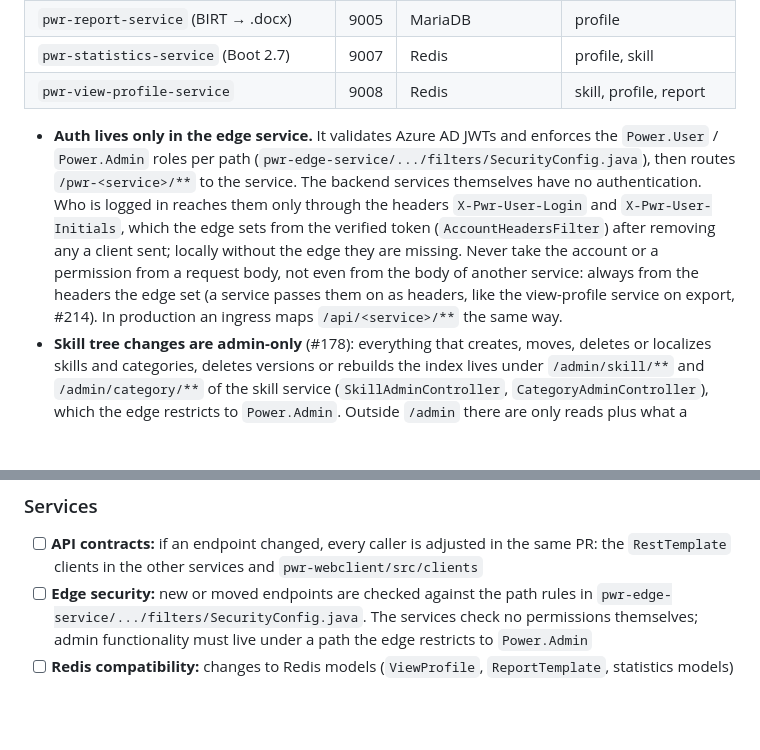
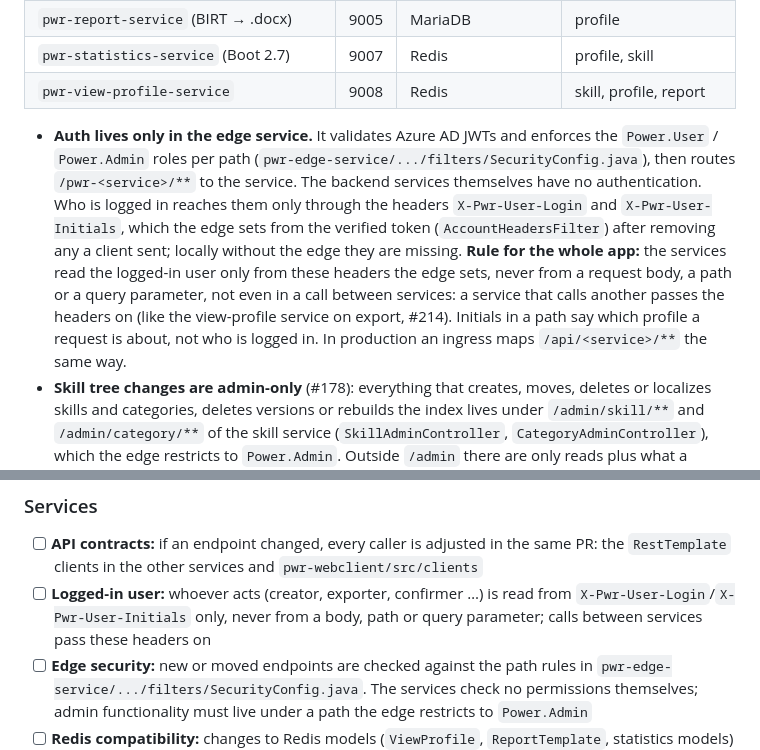
Before and after one commit to HBTGmbH/hbt-power, a Markdown page: AGENTS.md, 2 parts joined by grey strips. Rendered like a GitHub page; blank space fills up the shorter version.

Commit message:
#noissue - AGENTS.md: angemeldeter Benutzer nur aus den Headern der Edge, nie aus Body oder URL
Co-Authored-By: Claude Opus 5.5 (1M context) <noreply@anthropic.com>

```diff
--- a/AGENTS.md
+++ b/AGENTS.md
@@ -42,7 +42,7 @@ There are no webclient tests at the moment.
 | `pwr-statistics-service` (Boot 2.7) | 9007 | Redis | profile, skill |
 | `pwr-view-profile-service` | 9008 | Redis | skill, profile, report |
 
-- **Auth lives only in the edge service.** It validates Azure AD JWTs and enforces the `Power.User` / `Power.Admin` roles per path (`pwr-edge-service/.../filters/SecurityConfig.java`), then routes `/pwr-<service>/**` to the service. The backend services themselves have no authentication. Who is logged in reaches them only through the headers `X-Pwr-User-Login` and `X-Pwr-User-Initials`, which the edge sets from the verified token (`AccountHeadersFilter`) after removing any a client sent; locally without the edge they are missing. Never take the account or a permission from a request body, not even from the body of another service: always from the headers the edge set (a service passes them on as headers, like the view-profile service on export, #214). In production an ingress maps `/api/<service>/**` the same way.
+- **Auth lives only in the edge service.** It validates Azure AD JWTs and enforces the `Power.User` / `Power.Admin` roles per path (`pwr-edge-service/.../filters/SecurityConfig.java`), then routes `/pwr-<service>/**` to the service. The backend services themselves have no authentication. Who is logged in reaches them only through the headers `X-Pwr-User-Login` and `X-Pwr-User-Initials`, which the edge sets from the verified token (`AccountHeadersFilter`) after removing any a client sent; locally without the edge they are missing. **Rule for the whole app:** the services read the logged-in user only from these headers the edge sets, never from a request body, a path or a query parameter, not even in a call between services: a service that calls another passes the headers on (like the view-profile service on export, #214). Initials in a path say which profile a request is about, not who is logged in. In production an ingress maps `/api/<service>/**` the same way.
 - **Skill tree changes are admin-only** (#178): everything that creates, moves, deletes or localizes skills and categories, deletes versions or rebuilds the index lives under `/admin/skill/**` and `/admin/category/**` of the skill service (`SkillAdminController`, `CategoryAdminController`), which the edge restricts to `Power.Admin`. Outside `/admin` there are only reads plus what a consultant does while editing a profile: `POST /skill?qualifier=` puts an unknown skill into "Other", `POST /skill/{id}/version` adds a version.
 - **Report templates are admin-only** (#203): uploading, changing and deleting them lives under `/admin/template` of the view-profile service (`ReportTemplateAdminController`), their files under `/admin/file` of the report service, both restricted to `Power.Admin` by the edge. The creator comes from `X-Pwr-User-Login`. Outside `/admin` there are only reads (`GET /template`); export and preview read the files directly from the database.
 - **Managing consultants is admin-only** (#218): listing, creating, changing and deleting consultants and the consultant selection live under `/admin/consultants` of the profile service (`ConsultantAdminEndpoint`); the statistics service loads its copy from there too. Outside `/admin` there are only `GET /consultants/{initials}` (the own profile) and `GET /consultants/names` (#216).
@@ -129,6 +129,7 @@ Apply this at the end of each task to what the task changed, and report which it
 
 ### Services
 - [ ] **API contracts:** if an endpoint changed, every caller is adjusted in the same PR: the `RestTemplate` clients in the other services and `pwr-webclient/src/clients`
+- [ ] **Logged-in user:** whoever acts (creator, exporter, confirmer …) is read from `X-Pwr-User-Login`/`X-Pwr-User-Initials` only, never from a body, path or query parameter; calls between services pass these headers on
 - [ ] **Edge security:** new or moved endpoints are checked against the path rules in `pwr-edge-service/.../filters/SecurityConfig.java`. The services check no permissions themselves; admin functionality must live under a path the edge restricts to `Power.Admin`
 - [ ] **Redis compatibility:** changes to Redis models (`ViewProfile`, `ReportTemplate`, statistics models) keep existing stored data readable. Spring Data Redis stores an object as a hash with one entry per field, reads only the fields of the model and rewrites the whole hash on save. So renaming a field or changing its type needs a migration; removing one doesn't (the old entry is passed over and goes with the next save, #179); a new field is missing in old data and needs a default
 - [ ] **Database schema:** there is no Liquibase/Flyway. New tables and columns are added by Hibernate on start (`ddl-auto: update`); a change it can't do (rename, drop, type change, data migration) comes with a SQL script for production (like `pwr-profile-service/fix-id-columns.sql`). Every schema change is listed under *Operations / Deployment Notes* in the PR
```
